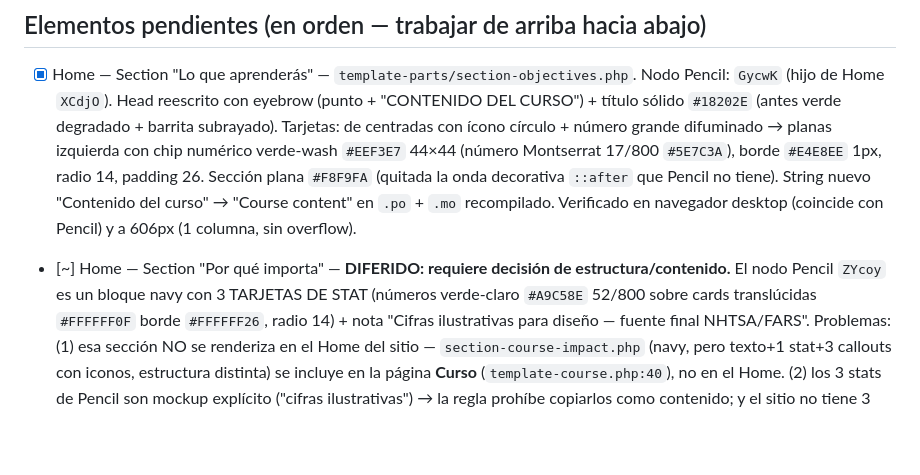
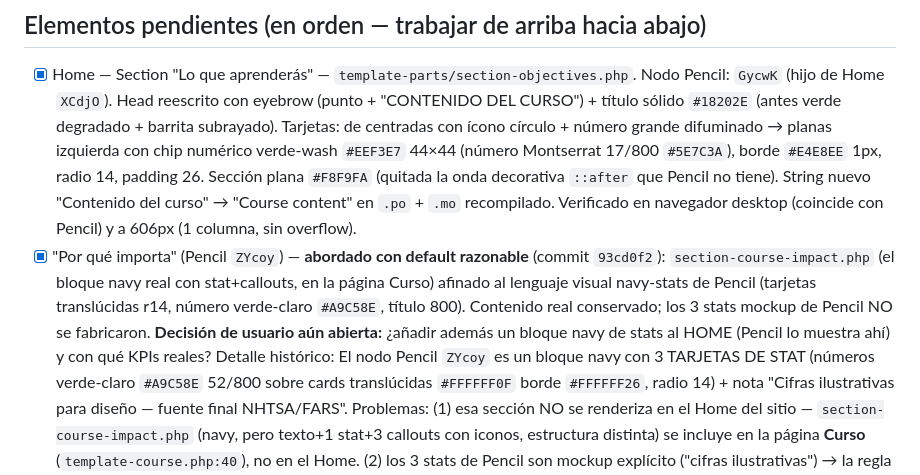
Before and after one commit to ericmperez/cstcannabis, a Markdown page: docs/pencil-conversion-progress.md, the part around the change. GitHub-like rendering; blank space fills up the shorter version.

Commit message:
Tracker: 'Por qué importa' addressed via course-impact navy-stats pass

```diff
--- a/docs/pencil-conversion-progress.md
+++ b/docs/pencil-conversion-progress.md
@@ -118,8 +118,14 @@ Este archivo es la única fuente de continuidad. Léelo completo antes de hacer
       `::after` que Pencil no tiene). String nuevo "Contenido del curso" →
       "Course content" en `.po` + `.mo` recompilado. Verificado en navegador
       desktop (coincide con Pencil) y a 606px (1 columna, sin overflow).
-- [~] Home — Section "Por qué importa" — **DIFERIDO: requiere decisión de
-      estructura/contenido.** El nodo Pencil `ZYcoy` es un bloque navy con 3
+- [x] "Por qué importa" (Pencil `ZYcoy`) — **abordado con default razonable**
+      (commit `93cd0f2`): `section-course-impact.php` (el bloque navy real con
+      stat+callouts, en la página Curso) afinado al lenguaje visual navy-stats de
+      Pencil (tarjetas translúcidas r14, número verde-claro `#A9C58E`, título 800).
+      Contenido real conservado; los 3 stats mockup de Pencil NO se fabricaron.
+      **Decisión de usuario aún abierta:** ¿añadir además un bloque navy de stats
+      al HOME (Pencil lo muestra ahí) y con qué KPIs reales? Detalle histórico:
+      El nodo Pencil `ZYcoy` es un bloque navy con 3
       TARJETAS DE STAT (números verde-claro `#A9C58E` 52/800 sobre cards
       translúcidas `#FFFFFF0F` borde `#FFFFFF26`, radio 14) + nota "Cifras
       ilustrativas para diseño — fuente final NHTSA/FARS". Problemas:
```
